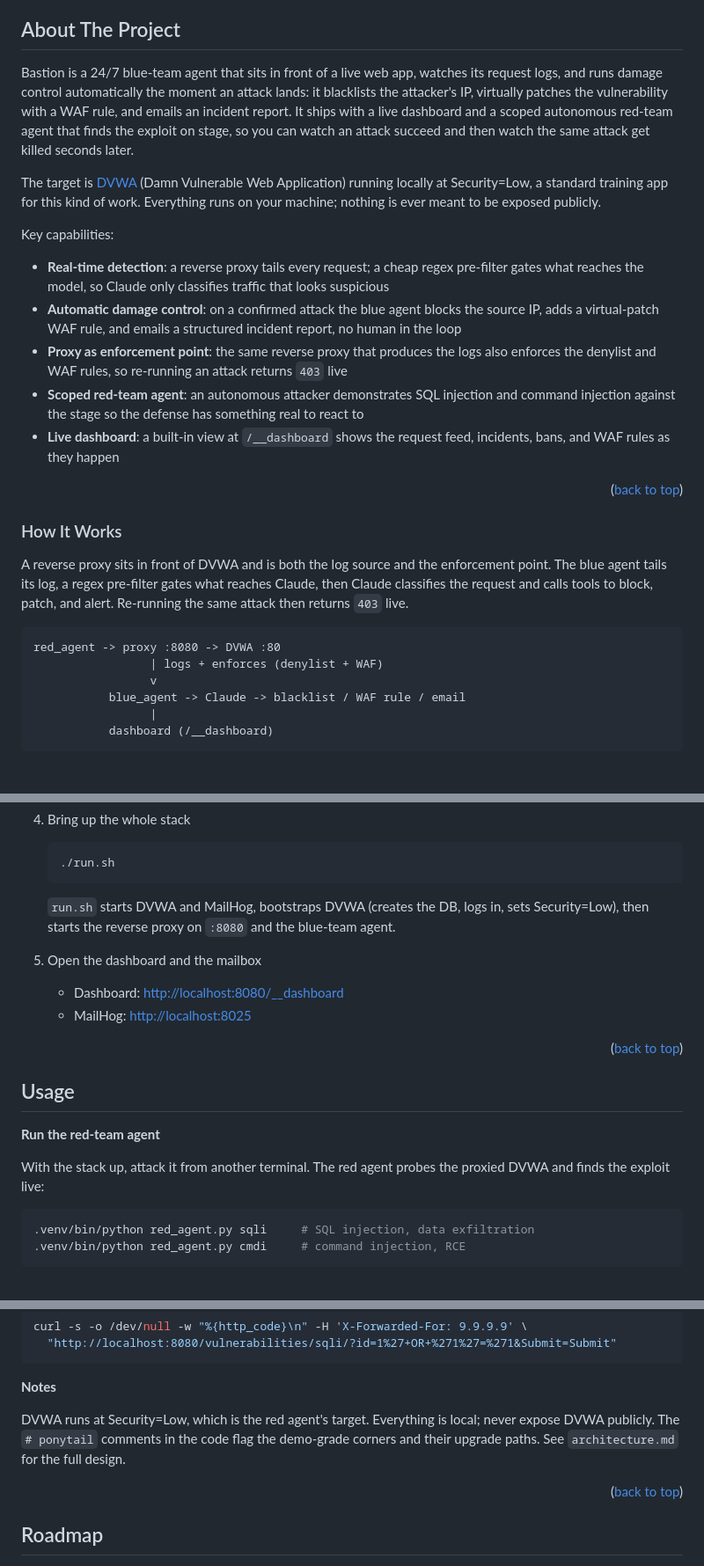
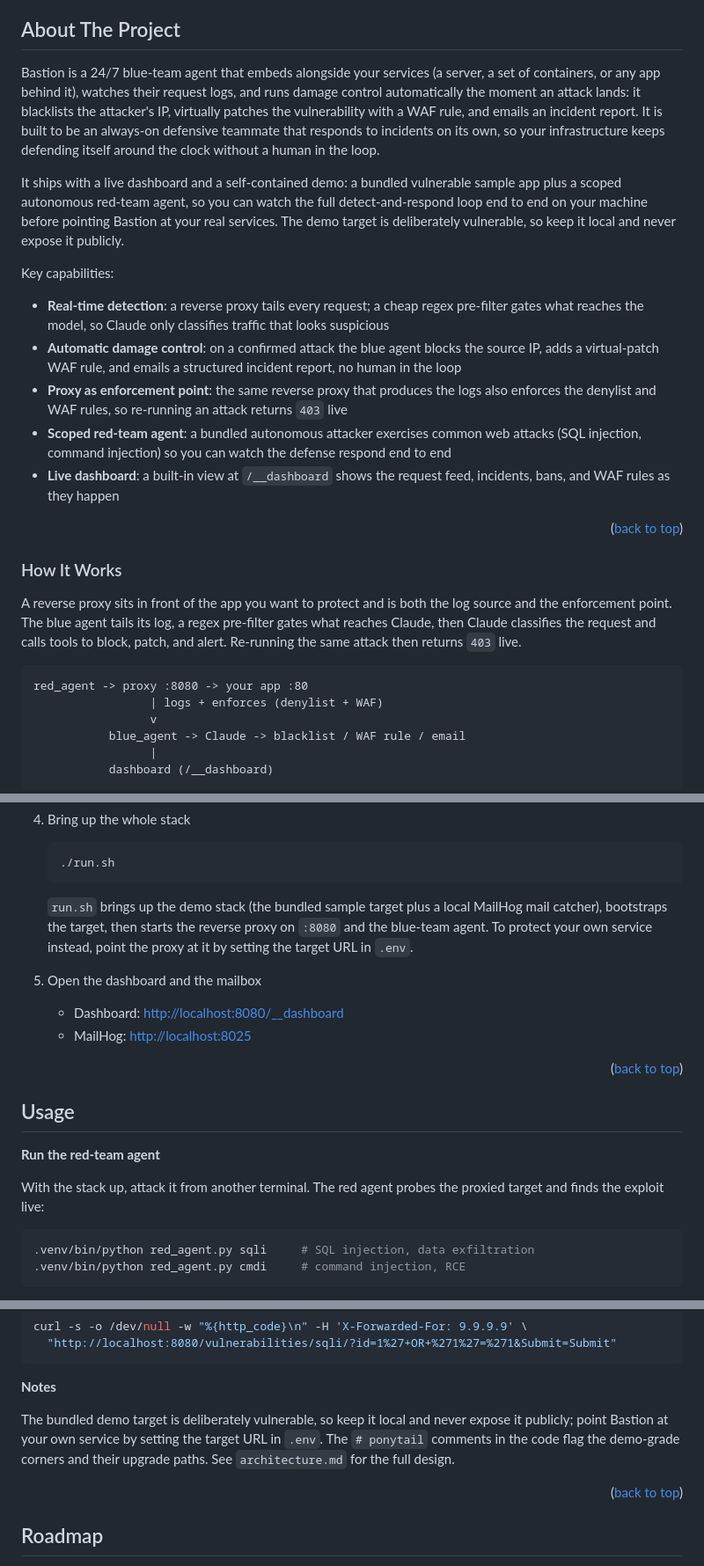
Before and after one commit to adamhjouj/bastion, a Markdown page: README.md, 3 parts joined by grey strips. Shown at 88% size. Rendered like a GitHub page; blank space fills up the shorter version.

````diff
--- a/README.md
+++ b/README.md
@@ -54,25 +54,25 @@
 <!-- ABOUT THE PROJECT -->
 ## About The Project
 
-Bastion is a 24/7 blue-team agent that sits in front of a live web app, watches its request logs, and runs damage control automatically the moment an attack lands: it blacklists the attacker's IP, virtually patches the vulnerability with a WAF rule, and emails an incident report. It ships with a live dashboard and a scoped autonomous red-team agent that finds the exploit on stage, so you can watch an attack succeed and then watch the same attack get killed seconds later.
+Bastion is a 24/7 blue-team agent that embeds alongside your services (a server, a set of containers, or any app behind it), watches their request logs, and runs damage control automatically the moment an attack lands: it blacklists the attacker's IP, virtually patches the vulnerability with a WAF rule, and emails an incident report. It is built to be an always-on defensive teammate that responds to incidents on its own, so your infrastructure keeps defending itself around the clock without a human in the loop.
 
-The target is [DVWA](https://github.com/digininja/DVWA) (Damn Vulnerable Web Application) running locally at Security=Low, a standard training app for this kind of work. Everything runs on your machine; nothing is ever meant to be exposed publicly.
+It ships with a live dashboard and a self-contained demo: a bundled vulnerable sample app plus a scoped autonomous red-team agent, so you can watch the full detect-and-respond loop end to end on your machine before pointing Bastion at your real services. The demo target is deliberately vulnerable, so keep it local and never expose it publicly.
 
 Key capabilities:
 * **Real-time detection**: a reverse proxy tails every request; a cheap regex pre-filter gates what reaches the model, so Claude only classifies traffic that looks suspicious
 * **Automatic damage control**: on a confirmed attack the blue agent blocks the source IP, adds a virtual-patch WAF rule, and emails a structured incident report, no human in the loop
 * **Proxy as enforcement point**: the same reverse proxy that produces the logs also enforces the denylist and WAF rules, so re-running an attack returns `403` live
-* **Scoped red-team agent**: an autonomous attacker demonstrates SQL injection and command injection against the stage so the defense has something real to react to
+* **Scoped red-team agent**: a bundled autonomous attacker exercises common web attacks (SQL injection, command injection) so you can watch the defense respond end to end
 * **Live dashboard**: a built-in view at `/__dashboard` shows the request feed, incidents, bans, and WAF rules as they happen
 
 <p align="right">(<a href="#readme-top">back to top</a>)</p>
 
 ### How It Works
 
-A reverse proxy sits in front of DVWA and is both the log source and the enforcement point. The blue agent tails its log, a regex pre-filter gates what reaches Claude, then Claude classifies the request and calls tools to block, patch, and alert. Re-running the same attack then returns `403` live.
+A reverse proxy sits in front of the app you want to protect and is both the log source and the enforcement point. The blue agent tails its log, a regex pre-filter gates what reaches Claude, then Claude classifies the request and calls tools to block, patch, and alert. Re-running the same attack then returns `403` live.
 
 ```
-red_agent -> proxy :8080 -> DVWA :80
+red_agent -> proxy :8080 -> your app :80
                  | logs + enforces (denylist + WAF)
                  v
            blue_agent -> Claude -> blacklist / WAF rule / email
@@ -138,9 +138,10 @@ red_agent -> proxy :8080 -> DVWA :80
    ./run.sh
    ```
 
-   `run.sh` starts DVWA and MailHog, bootstraps DVWA (creates the DB, logs in,
-   sets Security=Low), then starts the reverse proxy on `:8080` and the
-   blue-team agent.
+   `run.sh` brings up the demo stack (the bundled sample target plus a local
+   MailHog mail catcher), bootstraps the target, then starts the reverse proxy
+   on `:8080` and the blue-team agent. To protect your own service instead,
+   point the proxy at it by setting the target URL in `.env`.
 
 5. Open the dashboard and the mailbox
    * Dashboard: [http://localhost:8080/__dashboard](http://localhost:8080/__dashboard)
@@ -154,7 +155,7 @@ red_agent -> proxy :8080 -> DVWA :80
 **Run the red-team agent**
 
 With the stack up, attack it from another terminal. The red agent probes the
-proxied DVWA and finds the exploit live:
+proxied target and finds the exploit live:
 ```sh
 .venv/bin/python red_agent.py sqli     # SQL injection, data exfiltration
 .venv/bin/python red_agent.py cmdi     # command injection, RCE
@@ -180,10 +181,10 @@ curl -s -o /dev/null -w "%{http_code}\n" -H 'X-Forwarded-For: 9.9.9.9' \
 
 **Notes**
 
-DVWA runs at Security=Low, which is the red agent's target. Everything is local;
-never expose DVWA publicly. The `# ponytail` comments in the code flag the
-demo-grade corners and their upgrade paths. See `architecture.md` for the full
-design.
+The bundled demo target is deliberately vulnerable, so keep it local and never
+expose it publicly; point Bastion at your own service by setting the target URL
+in `.env`. The `# ponytail` comments in the code flag the demo-grade corners and
+their upgrade paths. See `architecture.md` for the full design.
 
 <p align="right">(<a href="#readme-top">back to top</a>)</p>
 
````
Also changed, not shown: other parts of README.md (+2 -2 lines).
